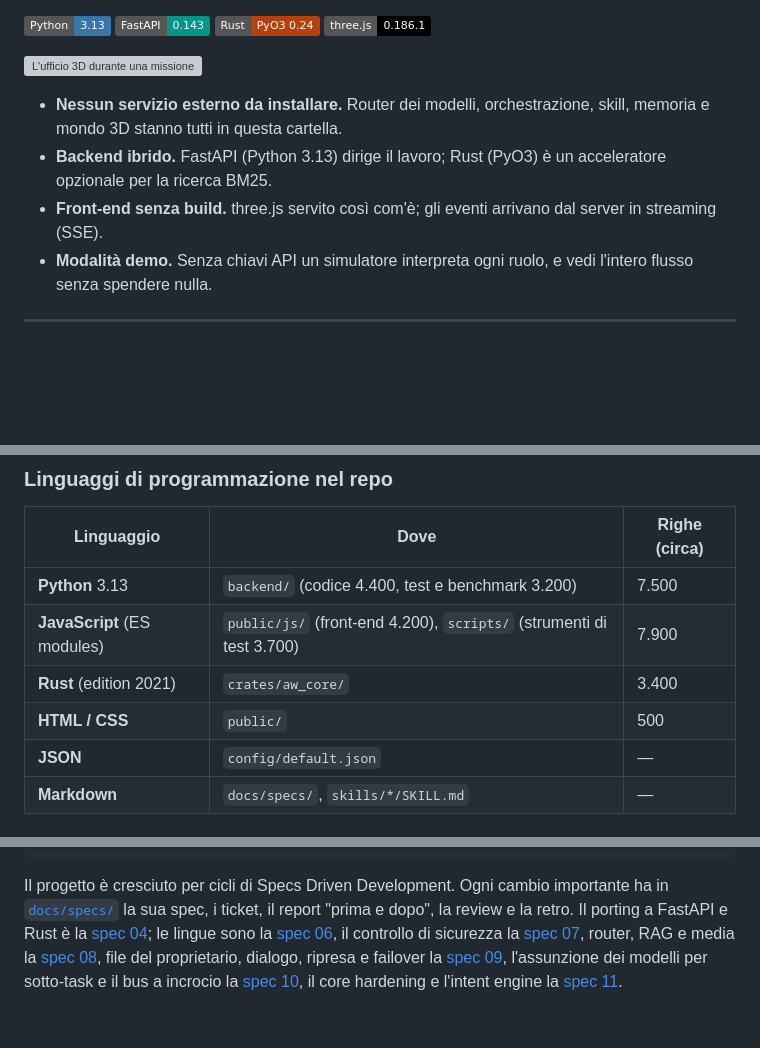
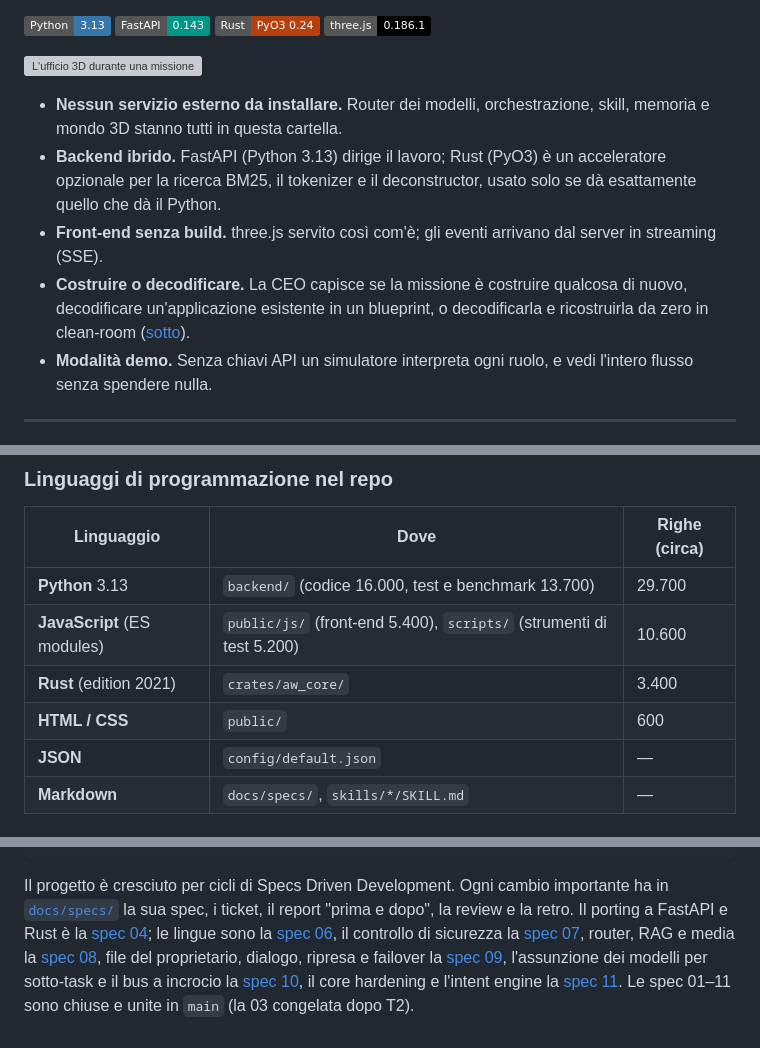
Before and after one commit to GiuseppeGiannelli-rgb/agent-world, a Markdown page: README.md, 3 parts joined by grey strips. GitHub-like rendering; badges without logos; blank space fills up the shorter version; grey boxes are pictures that could not be loaded.

Commit message:
docs: README and HANDOFF for the push of spec 11 to GitHub
Co-Authored-By: Claude Opus 5.5 <noreply@anthropic.com>

````diff
--- a/README.md
+++ b/README.md
@@ -10,8 +10,9 @@
 ![L'ufficio 3D durante una missione](docs/assets/office-3d.png)
 
 - **Nessun servizio esterno da installare.** Router dei modelli, orchestrazione, skill, memoria e mondo 3D stanno tutti in questa cartella.
-- **Backend ibrido.** FastAPI (Python 3.13) dirige il lavoro; Rust (PyO3) è un acceleratore opzionale per la ricerca BM25.
+- **Backend ibrido.** FastAPI (Python 3.13) dirige il lavoro; Rust (PyO3) è un acceleratore opzionale per la ricerca BM25, il tokenizer e il deconstructor, usato solo se dà esattamente quello che dà il Python.
 - **Front-end senza build.** three.js servito così com'è; gli eventi arrivano dal server in streaming (SSE).
+- **Costruire o decodificare.** La CEO capisce se la missione è costruire qualcosa di nuovo, decodificare un'applicazione esistente in un blueprint, o decodificarla e ricostruirla da zero in clean-room ([sotto](#reverse-engineering-e-ricostruzione-clean-room)).
 - **Modalità demo.** Senza chiavi API un simulatore interpreta ogni ruolo, e vedi l'intero flusso senza spendere nulla.
 
 ---
@@ -645,10 +646,10 @@ Lo Skiller è un job in background (`backend/backend/skiller.py`). Il primo giro
 
 | Linguaggio | Dove | Righe (circa) |
 |---|---|---|
-| **Python** 3.13 | `backend/` (codice 4.400, test e benchmark 3.200) | 7.500 |
-| **JavaScript** (ES modules) | `public/js/` (front-end 4.200), `scripts/` (strumenti di test 3.700) | 7.900 |
+| **Python** 3.13 | `backend/` (codice 16.000, test e benchmark 13.700) | 29.700 |
+| **JavaScript** (ES modules) | `public/js/` (front-end 5.400), `scripts/` (strumenti di test 5.200) | 10.600 |
 | **Rust** (edition 2021) | `crates/aw_core/` | 3.400 |
-| **HTML / CSS** | `public/` | 500 |
+| **HTML / CSS** | `public/` | 600 |
 | **JSON** | `config/default.json` | — |
 | **Markdown** | `docs/specs/`, `skills/*/SKILL.md` | — |
 
@@ -806,4 +807,4 @@ agent-world/
    └─ assets/               screenshot del README
 ```
 
-Il progetto è cresciuto per cicli di Specs Driven Development. Ogni cambio importante ha in [`docs/specs/`](docs/specs/) la sua spec, i ticket, il report "prima e dopo", la review e la retro. Il porting a FastAPI e Rust è la [spec 04](docs/specs/04-backend-port.md); le lingue sono la [spec 06](docs/specs/06-language.md), il controllo di sicurezza la [spec 07](docs/specs/07-security.md), router, RAG e media la [spec 08](docs/specs/08-router-rag-media.md), file del proprietario, dialogo, ripresa e failover la [spec 09](docs/specs/09-multimodal-interactive-recovery.md), l'assunzione dei modelli per sotto-task e il bus a incrocio la [spec 10](docs/specs/10-parametric-hiring-cross-rag.md), il core hardening e l'intent engine la [spec 11](docs/specs/11-core-hardening-intent-engine.md).
+Il progetto è cresciuto per cicli di Specs Driven Development. Ogni cambio importante ha in [`docs/specs/`](docs/specs/) la sua spec, i ticket, il report "prima e dopo", la review e la retro. Il porting a FastAPI e Rust è la [spec 04](docs/specs/04-backend-port.md); le lingue sono la [spec 06](docs/specs/06-language.md), il controllo di sicurezza la [spec 07](docs/specs/07-security.md), router, RAG e media la [spec 08](docs/specs/08-router-rag-media.md), file del proprietario, dialogo, ripresa e failover la [spec 09](docs/specs/09-multimodal-interactive-recovery.md), l'assunzione dei modelli per sotto-task e il bus a incrocio la [spec 10](docs/specs/10-parametric-hiring-cross-rag.md), il core hardening e l'intent engine la [spec 11](docs/specs/11-core-hardening-intent-engine.md). Le spec 01–11 sono chiuse e unite in `main` (la 03 congelata dopo T2).
````
Also changed, not shown: HANDOFF.md (+5 -5 lines).
